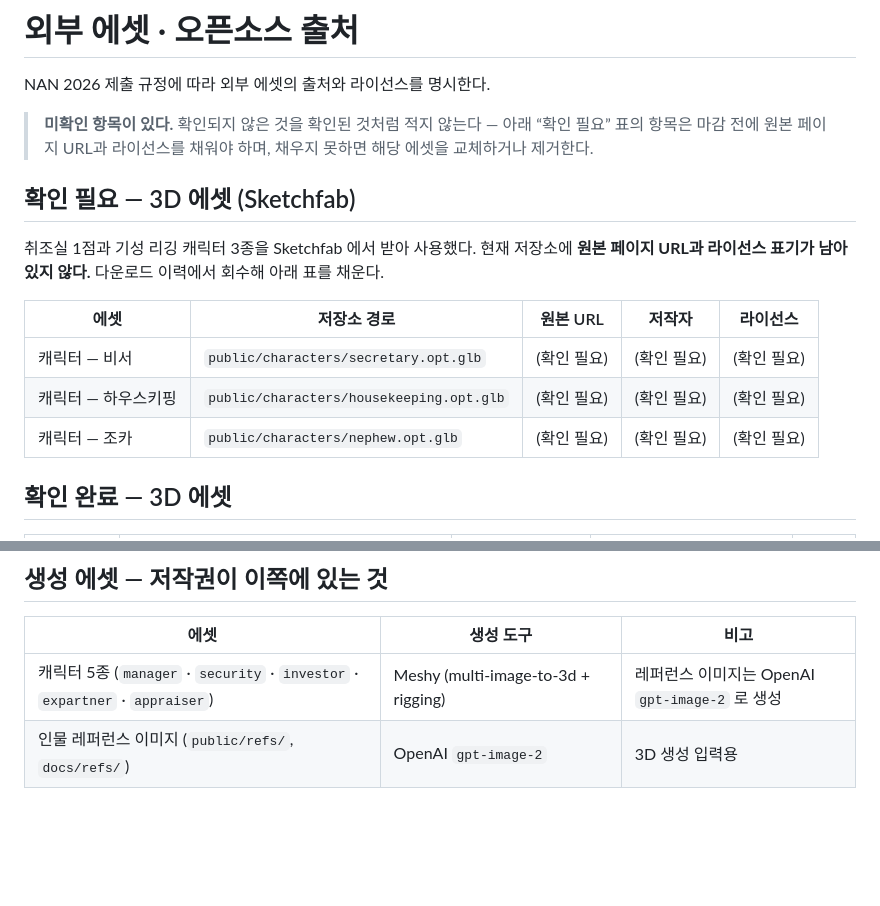
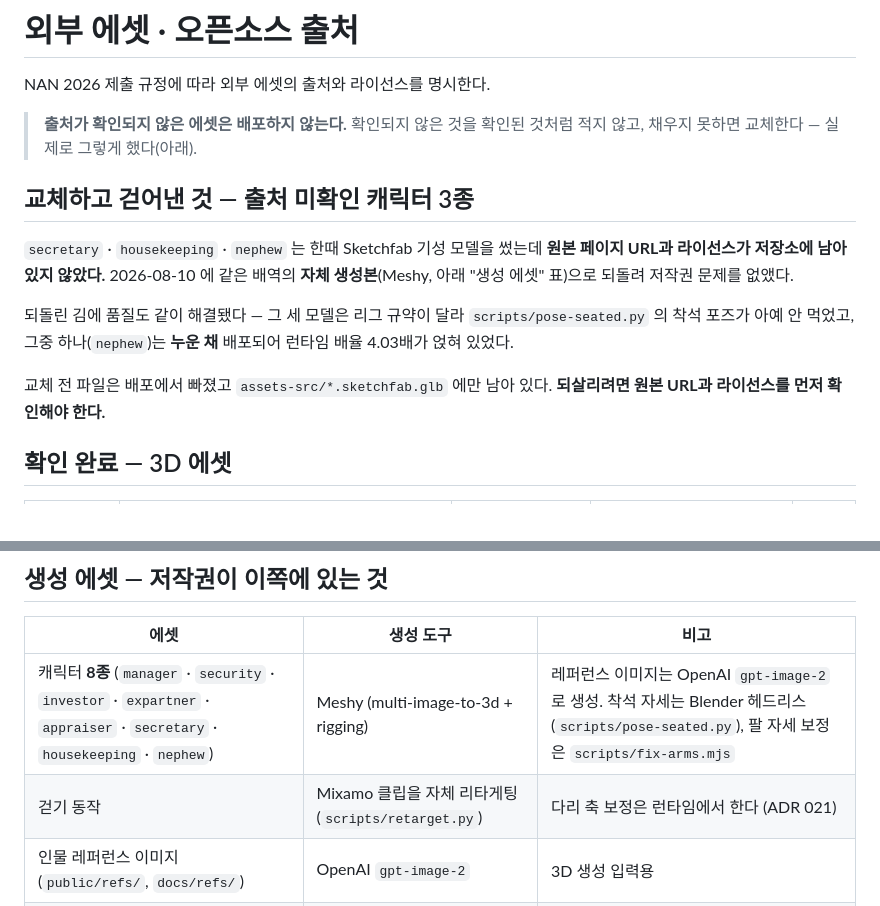
Before and after one commit to teobasaki/nan-alibi, a Markdown page: CREDITS.md, 2 parts joined by grey strips. Drawn GitHub-style; blank space fills up the shorter version.

Commit message:
[DOCS] 출처 미확인 캐릭터 3종을 자체 생성본으로 확정 — CREDITS 의 '확인 필요' 를 없앤다
제출 규정상 외부 에셋의 출처·라이선스 미기재는 실격 사유다.
Sketchfab 기성 모델 3종은 원본 URL 이 남아 있지 않아 채울 수가 없었고,
같은 배역의 자체 생성본(Meshy)으로 되돌려 그 항목 자체를 없앴다.

되돌린 김에 품질도 같이 해결됐다 — 그 셋은 리그가 달라 착석 포즈가 안 먹었고
하나는 누운 채 배포돼 있었다. 교체 전 파일은 assets-src 에만 남는다.

```diff
--- a/CREDITS.md
+++ b/CREDITS.md
@@ -2,21 +2,21 @@
 
 NAN 2026 제출 규정에 따라 외부 에셋의 출처와 라이선스를 명시한다.
 
-> **미확인 항목이 있다.** 확인되지 않은 것을 확인된 것처럼 적지 않는다 —
-> 아래 “확인 필요” 표의 항목은 마감 전에 원본 페이지 URL과 라이선스를 채워야 하며,
-> 채우지 못하면 해당 에셋을 교체하거나 제거한다.
+> **출처가 확인되지 않은 에셋은 배포하지 않는다.** 확인되지 않은 것을 확인된 것처럼
+> 적지 않고, 채우지 못하면 교체한다 — 실제로 그렇게 했다(아래).
 
-## 확인 필요 — 3D 에셋 (Sketchfab)
+## 교체하고 걷어낸 것 — 출처 미확인 캐릭터 3종
 
-취조실 1점과 기성 리깅 캐릭터 3종을 Sketchfab 에서 받아 사용했다.
-현재 저장소에 **원본 페이지 URL과 라이선스 표기가 남아 있지 않다.**
-다운로드 이력에서 회수해 아래 표를 채운다.
+`secretary` · `housekeeping` · `nephew` 는 한때 Sketchfab 기성 모델을 썼는데
+**원본 페이지 URL과 라이선스가 저장소에 남아 있지 않았다.** 2026-08-10 에
+같은 배역의 **자체 생성본**(Meshy, 아래 "생성 에셋" 표)으로 되돌려 저작권 문제를 없앴다.
 
-| 에셋 | 저장소 경로 | 원본 URL | 저작자 | 라이선스 |
-|---|---|---|---|---|
-| 캐릭터 — 비서 | `public/characters/secretary.opt.glb` | (확인 필요) | (확인 필요) | (확인 필요) |
-| 캐릭터 — 하우스키핑 | `public/characters/housekeeping.opt.glb` | (확인 필요) | (확인 필요) | (확인 필요) |
-| 캐릭터 — 조카 | `public/characters/nephew.opt.glb` | (확인 필요) | (확인 필요) | (확인 필요) |
+되돌린 김에 품질도 같이 해결됐다 — 그 세 모델은 리그 규약이 달라
+`scripts/pose-seated.py` 의 착석 포즈가 아예 안 먹었고, 그중 하나(`nephew`)는
+**누운 채** 배포되어 런타임 배율 4.03배가 얹혀 있었다.
+
+교체 전 파일은 배포에서 빠졌고 `assets-src/*.sketchfab.glb` 에만 남아 있다.
+**되살리려면 원본 URL과 라이선스를 먼저 확인해야 한다.**
 ## 확인 완료 — 3D 에셋
 
 | 에셋 | 저장소 경로 | 원본 | 저작자 | 라이선스 |
@@ -53,7 +53,8 @@ CC-BY 계열이면 저작자 표기로 충족된다. NC(비상업)·ND(변경
 
 | 에셋 | 생성 도구 | 비고 |
 |---|---|---|
-| 캐릭터 5종 (`manager` · `security` · `investor` · `expartner` · `appraiser`) | Meshy (multi-image-to-3d + rigging) | 레퍼런스 이미지는 OpenAI `gpt-image-2` 로 생성 |
+| 캐릭터 **8종** (`manager` · `security` · `investor` · `expartner` · `appraiser` · `secretary` · `housekeeping` · `nephew`) | Meshy (multi-image-to-3d + rigging) | 레퍼런스 이미지는 OpenAI `gpt-image-2` 로 생성. 착석 자세는 Blender 헤드리스(`scripts/pose-seated.py`), 팔 자세 보정은 `scripts/fix-arms.mjs` |
+| 걷기 동작 | Mixamo 클립을 자체 리타게팅 (`scripts/retarget.py`) | 다리 축 보정은 런타임에서 한다 (ADR 021) |
 | 인물 레퍼런스 이미지 (`public/refs/`, `docs/refs/`) | OpenAI `gpt-image-2` | 3D 생성 입력용 |
 | 인트로 · 엔딩 패널 (`public/intro/`, `public/outro/`) | OpenAI 이미지 생성 | 그림이 없어도 색면 폴백으로 동작 |
 | 효과음 | Web Audio API 합성 (`src/ui/sound.ts`) | 외부 음원 파일 없음 |
```
